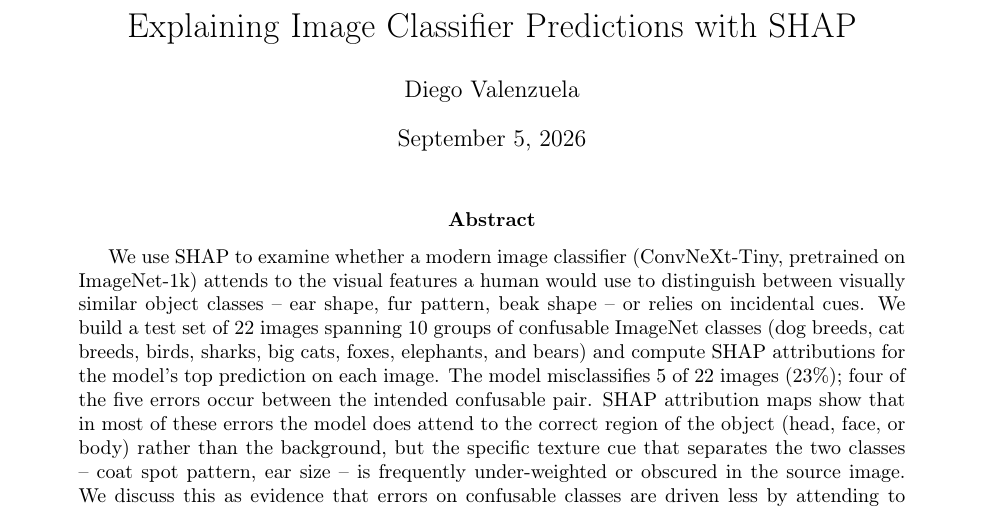
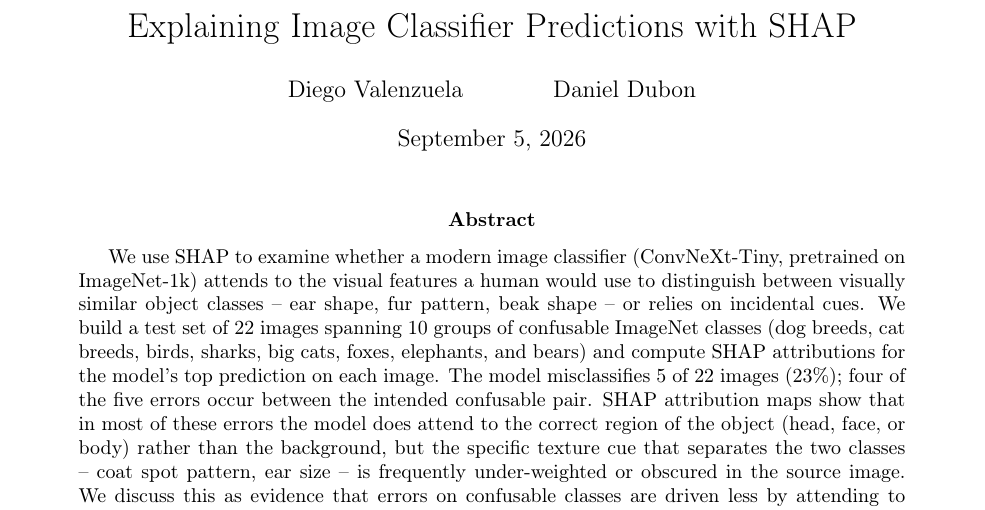
Before and after one commit to Diegoval-Dev/RAI-paper, a LaTeX paper (paper/main.tex): part of page 1 of 13, cut so that both start at the same text. Compiled offline with pdfLaTeX.

Commit message:
docs: add co-author and publish compiled PDF at repo root
Add Daniel Dubon as co-author and commit the compiled paper.pdf at
the project root for direct access on GitHub.

```diff
--- a/paper/main.tex
+++ b/paper/main.tex
@@ -9,7 +9,7 @@
 \usepackage[margin=1in]{geometry}
 
 \title{Explaining Image Classifier Predictions with SHAP}
-\author{Diego Valenzuela}
+\author{Diego Valenzuela \and Daniel Dubon}
 \date{\today}
 
 \begin{document}
```
Also changed, not shown: paper.pdf (added).
